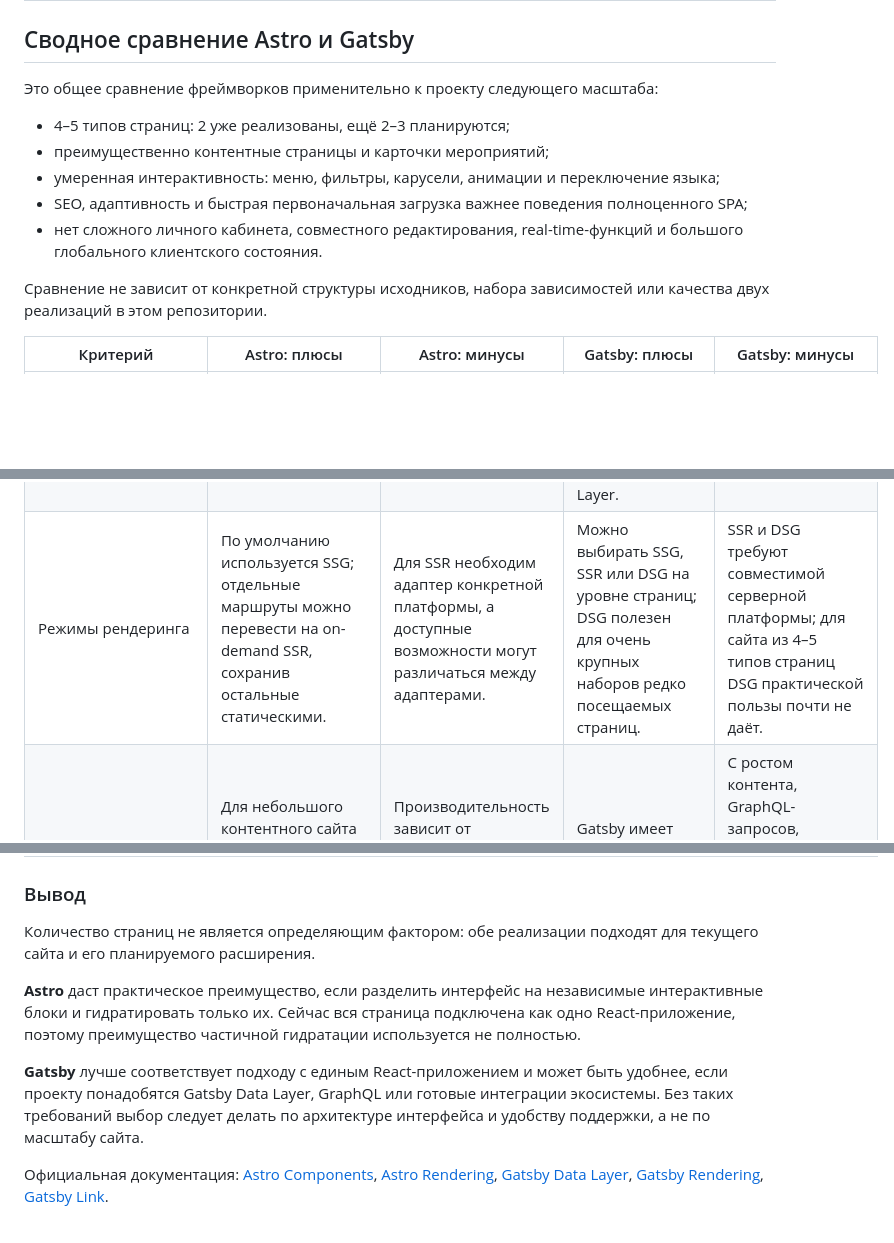
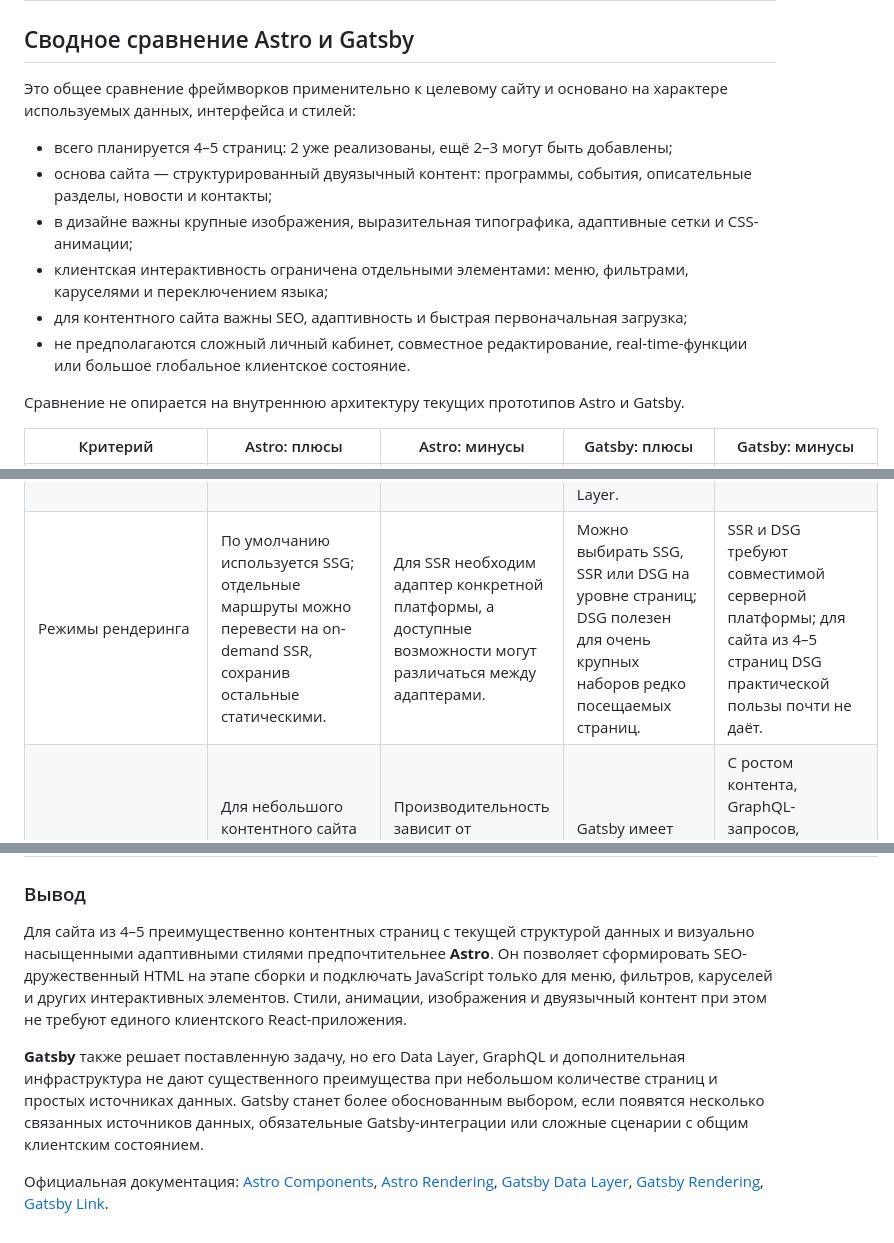
Before and after one commit to MiggRabbid/ConcertMVP, a Markdown page: README.md, 3 parts joined by grey strips. Rendered like a GitHub page; blank space fills up the shorter version.

Commit message:
docs: update README.md

```diff
--- a/README.md
+++ b/README.md
@@ -88,15 +88,16 @@ Astro сохраняет статическую оболочку и SEO-разм
 
 ## Сводное сравнение Astro и Gatsby
 
-Это общее сравнение фреймворков применительно к проекту следующего масштаба:
+Это общее сравнение фреймворков применительно к целевому сайту и основано на характере используемых данных, интерфейса и стилей:
 
-- 4–5 типов страниц: 2 уже реализованы, ещё 2–3 планируются;
-- преимущественно контентные страницы и карточки мероприятий;
-- умеренная интерактивность: меню, фильтры, карусели, анимации и переключение языка;
-- SEO, адаптивность и быстрая первоначальная загрузка важнее поведения полноценного SPA;
-- нет сложного личного кабинета, совместного редактирования, real-time-функций и большого глобального клиентского состояния.
+- всего планируется 4–5 страниц: 2 уже реализованы, ещё 2–3 могут быть добавлены;
+- основа сайта — структурированный двуязычный контент: программы, события, описательные разделы, новости и контакты;
+- в дизайне важны крупные изображения, выразительная типографика, адаптивные сетки и CSS-анимации;
+- клиентская интерактивность ограничена отдельными элементами: меню, фильтрами, каруселями и переключением языка;
+- для контентного сайта важны SEO, адаптивность и быстрая первоначальная загрузка;
+- не предполагаются сложный личный кабинет, совместное редактирование, real-time-функции или большое глобальное клиентское состояние.
 
-Сравнение не зависит от конкретной структуры исходников, набора зависимостей или качества двух реализаций в этом репозитории.
+Сравнение не опирается на внутреннюю архитектуру текущих прототипов Astro и Gatsby.
 
 | Критерий | Astro: плюсы | Astro: минусы | Gatsby: плюсы | Gatsby: минусы |
 | --- | --- | --- | --- | --- |
@@ -108,7 +109,7 @@ Astro сохраняет статическую оболочку и SEO-разм
 | Контент и данные | Есть типизированные content collections; данные можно получать напрямую из файлов, API или CMS без обязательного GraphQL-слоя. | Для разных CMS может потребоваться самостоятельно выбрать SDK, схему данных и стратегию кеширования либо искать отдельную интеграцию. | GraphQL Data Layer объединяет данные из CMS, файлов, API и баз данных в общую схему; source-плагины скрывают значительную часть интеграционной работы. | GraphQL, схема Gatsby и lifecycle API повышают порог входа и могут быть неоправданными при одном простом источнике данных. |
 | SEO | Статический HTML создаётся по умолчанию; layouts позволяют централизовать meta-теги и структурированные данные. | Готового универсального SEO-слоя нет — его нужно спроектировать самостоятельно или подключить интеграцию. | SSG формирует индексируемый HTML; `Head` API и плагины позволяют организовать SEO, sitemap и RSS. | SEO часто зависит от качества выбранных плагинов и принятых в проекте соглашений. |
 | Изображения | `astro:assets` поддерживает оптимизацию, responsive-изображения и генерацию подходящих форматов без обязательного GraphQL. | Возможности обработки зависят от типа источника и выбранного deployment-адаптера; для удалённых изображений нужна корректная конфигурация. | `gatsby-plugin-image` предоставляет зрелый конвейер responsive-изображений, placeholder-эффекты и интеграцию с CMS через Data Layer. | Обработка изображений добавляет зависимости и способна заметно увеличить время и потребление памяти при сборке. |
-| Режимы рендеринга | По умолчанию используется SSG; отдельные маршруты можно перевести на on-demand SSR, сохранив остальные статическими. | Для SSR необходим адаптер конкретной платформы, а доступные возможности могут различаться между адаптерами. | Можно выбирать SSG, SSR или DSG на уровне страниц; DSG полезен для очень крупных наборов редко посещаемых страниц. | SSR и DSG требуют совместимой серверной платформы; для сайта из 4–5 типов страниц DSG практической пользы почти не даёт. |
+| Режимы рендеринга | По умолчанию используется SSG; отдельные маршруты можно перевести на on-demand SSR, сохранив остальные статическими. | Для SSR необходим адаптер конкретной платформы, а доступные возможности могут различаться между адаптерами. | Можно выбирать SSG, SSR или DSG на уровне страниц; DSG полезен для очень крупных наборов редко посещаемых страниц. | SSR и DSG требуют совместимой серверной платформы; для сайта из 4–5 страниц DSG практической пользы почти не даёт. |
 | Сборка и CI | Для небольшого контентного сайта сборка обычно остаётся простой: Astro генерирует HTML и собирает только явно подключённый клиентский код. | Производительность зависит от дисциплины: крупные islands и тяжёлые UI-зависимости способны увеличить бандл независимо от фреймворка. | Gatsby имеет развитый build pipeline, кеширование, обработку данных, страниц и изображений. | С ростом контента, GraphQL-запросов, плагинов и обработки изображений сборка становится тяжелее; Gatsby отдельно документирует необходимость её оптимизации. |
 | Экосистема | Можно использовать npm-пакеты и компоненты нескольких UI-фреймворков; архитектура не привязывает проект только к React. | Экосистема готовых CMS-интеграций и высокоуровневых плагинов менее централизована, поэтому иногда требуется ручная интеграция. | Большая Gatsby-экосистема включает source-плагины, CMS-интеграции, изображения, аналитику, sitemap и другие готовые решения. | Качество и актуальность community-плагинов различаются; обновление Gatsby может потребовать синхронного обновления нескольких интеграций. |
 | Команда и поддержка | Удобен, если команда готова разделять статические и интерактивные части и хочет контролировать количество JavaScript. | Нужно освоить синтаксис `.astro`, директивы гидратации и правила взаимодействия Astro с React или другим UI-фреймворком. | Удобен для React-команды: страницы и компоненты остаются в привычной JSX/TSX-модели. | Помимо React необходимо понимать GraphQL, Gatsby Node API, lifecycle API, плагины и особенности сборки. |
@@ -116,10 +117,8 @@ Astro сохраняет статическую оболочку и SEO-разм
 
 ### Вывод
 
-Количество страниц не является определяющим фактором: обе реализации подходят для текущего сайта и его планируемого расширения.
+Для сайта из 4–5 преимущественно контентных страниц с текущей структурой данных и визуально насыщенными адаптивными стилями предпочтительнее **Astro**. Он позволяет сформировать SEO-дружественный HTML на этапе сборки и подключать JavaScript только для меню, фильтров, каруселей и других интерактивных элементов. Стили, анимации, изображения и двуязычный контент при этом не требуют единого клиентского React-приложения.
 
-**Astro** даст практическое преимущество, если разделить интерфейс на независимые интерактивные блоки и гидратировать только их. Сейчас вся страница подключена как одно React-приложение, поэтому преимущество частичной гидратации используется не полностью.
-
-**Gatsby** лучше соответствует подходу с единым React-приложением и может быть удобнее, если проекту понадобятся Gatsby Data Layer, GraphQL или готовые интеграции экосистемы. Без таких требований выбор следует делать по архитектуре интерфейса и удобству поддержки, а не по масштабу сайта.
+**Gatsby** также решает поставленную задачу, но его Data Layer, GraphQL и дополнительная инфраструктура не дают существенного преимущества при небольшом количестве страниц и простых источниках данных. Gatsby станет более обоснованным выбором, если появятся несколько связанных источников данных, обязательные Gatsby-интеграции или сложные сценарии с общим клиентским состоянием.
 
 Официальная документация: [Astro Components](https://docs.astro.build/en/basics/astro-components/), [Astro Rendering](https://docs.astro.build/en/guides/on-demand-rendering/), [Gatsby Data Layer](https://www.gatsbyjs.com/docs/reference/graphql-data-layer/graphql-api/), [Gatsby Rendering](https://www.gatsbyjs.com/docs/reference/rendering-options/), [Gatsby Link](https://www.gatsbyjs.com/docs/reference/built-in-components/gatsby-link/).
```
